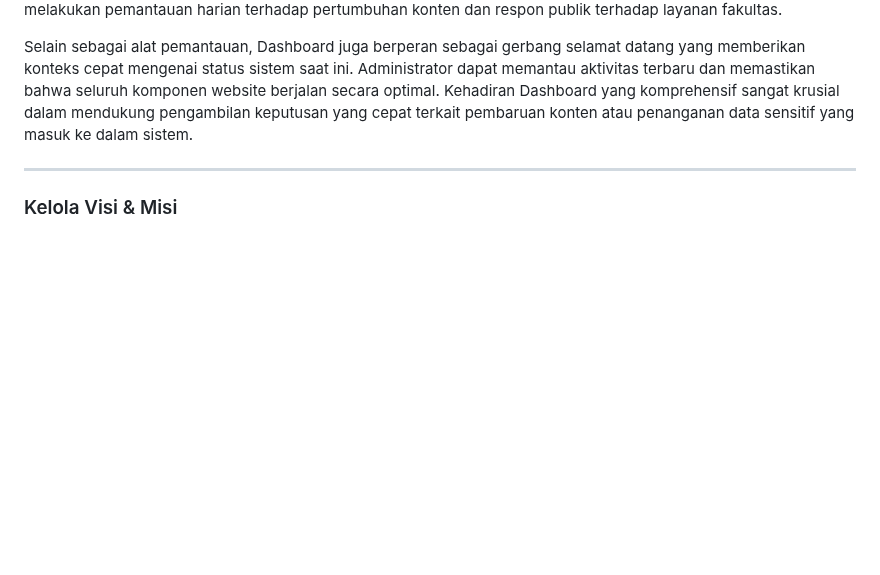
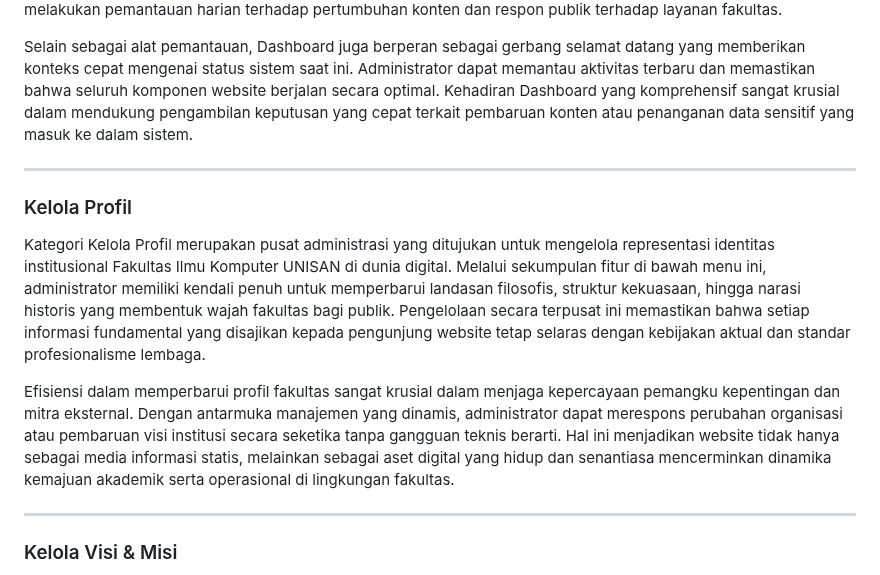
Before and after one commit to arbain-dev/Web_fikom, a Markdown page: docs/penjelasan_halaman_admin.md, the part around the change. Drawn GitHub-style; blank space fills up the shorter version.

Commit message:
docs: add Kelola Profil explanation to admin documentation

```diff
--- a/docs/penjelasan_halaman_admin.md
+++ b/docs/penjelasan_halaman_admin.md
@@ -13,6 +13,14 @@ Panel Admin dirancang dengan arsitektur yang memisahkan antara logika pengelolaa
 Halaman Dashboard berfungsi sebagai pusat kendali visual yang menyajikan ringkasan statistik dari berbagai aktivitas penting di dalam website. Melalui panel ini, administrator dapat melihat metrik utama secara instan, seperti jumlah total berita yang telah dipublikasikan, total dosen yang terdaftar, jumlah fasilitas yang tersedia, hingga statistik pendaftar mahasiswa baru. Visualisasi data dalam bentuk kartu ringkasan membantu pimpinan atau admin dalam melakukan pemantauan harian terhadap pertumbuhan konten dan respon publik terhadap layanan fakultas.
 
 Selain sebagai alat pemantauan, Dashboard juga berperan sebagai gerbang selamat datang yang memberikan konteks cepat mengenai status sistem saat ini. Administrator dapat memantau aktivitas terbaru dan memastikan bahwa seluruh komponen website berjalan secara optimal. Kehadiran Dashboard yang komprehensif sangat krusial dalam mendukung pengambilan keputusan yang cepat terkait pembaruan konten atau penanganan data sensitif yang masuk ke dalam sistem.
+
+---
+
+### Kelola Profil
+
+Kategori Kelola Profil merupakan pusat administrasi yang ditujukan untuk mengelola representasi identitas institusional Fakultas Ilmu Komputer UNISAN di dunia digital. Melalui sekumpulan fitur di bawah menu ini, administrator memiliki kendali penuh untuk memperbarui landasan filosofis, struktur kekuasaan, hingga narasi historis yang membentuk wajah fakultas bagi publik. Pengelolaan secara terpusat ini memastikan bahwa setiap informasi fundamental yang disajikan kepada pengunjung website tetap selaras dengan kebijakan aktual dan standar profesionalisme lembaga.
+
+Efisiensi dalam memperbarui profil fakultas sangat krusial dalam menjaga kepercayaan pemangku kepentingan dan mitra eksternal. Dengan antarmuka manajemen yang dinamis, administrator dapat merespons perubahan organisasi atau pembaruan visi institusi secara seketika tanpa gangguan teknis berarti. Hal ini menjadikan website tidak hanya sebagai media informasi statis, melainkan sebagai aset digital yang hidup dan senantiasa mencerminkan dinamika kemajuan akademik serta operasional di lingkungan fakultas.
 
 ---
 
```
